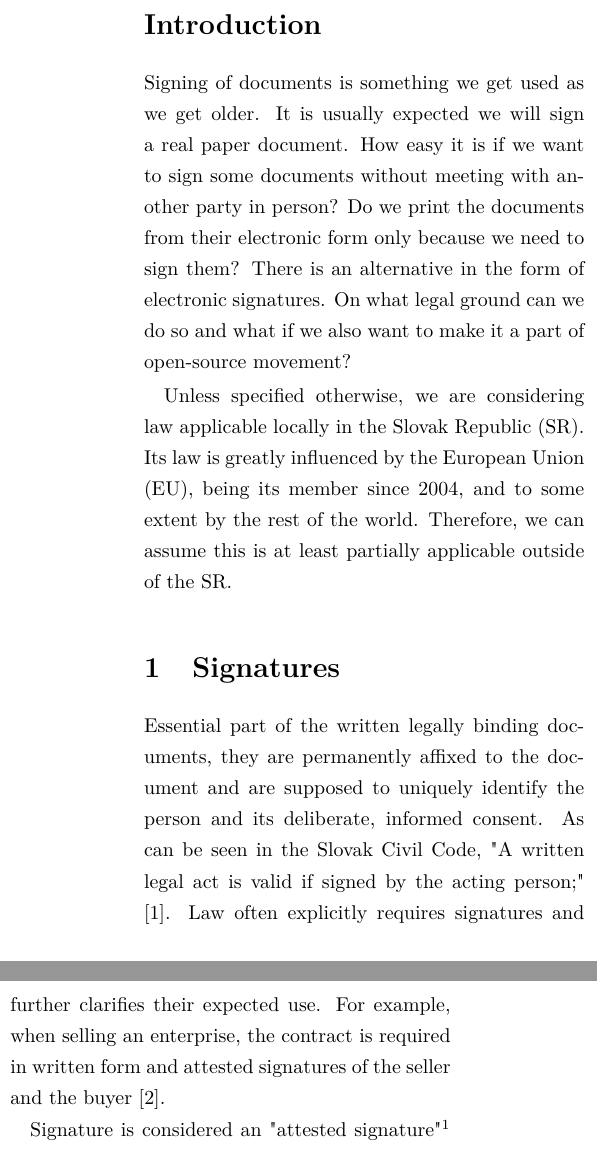
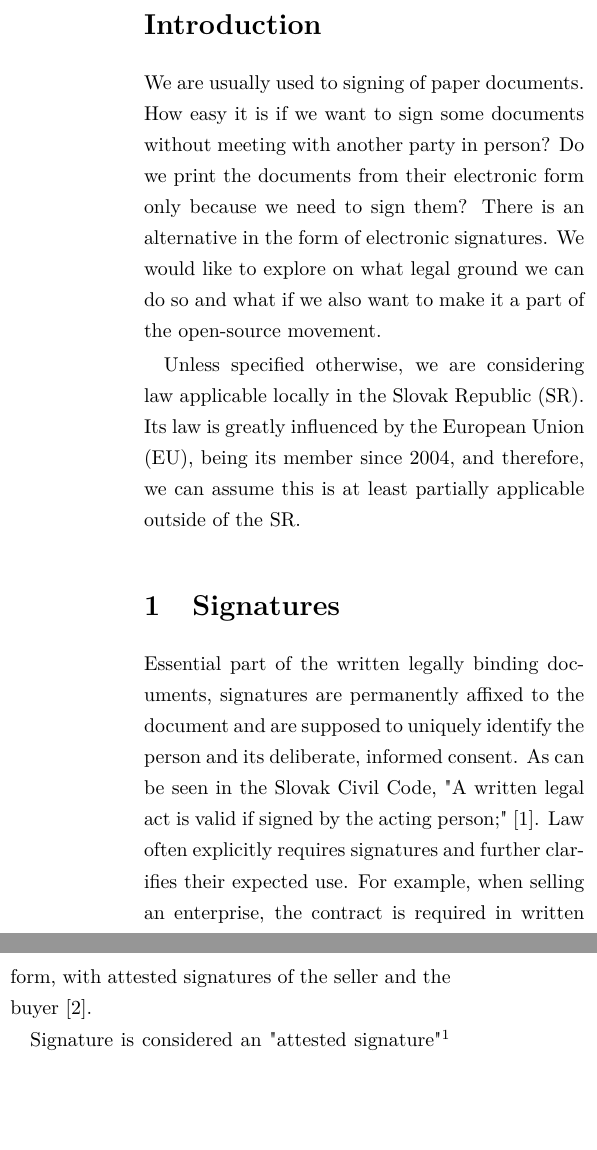
Before and after one commit to durasj/bachelor-thesis, a LaTeX document (articles/legal basis.tex): two parts of the columns of page 1 of 4, joined at a grey line, cut so that both start at the same text, the shorter picture padded with empty space. Compiled offline with pdfLaTeX.

Commit message:
Update legal basis article

```diff
--- a/articles/legal basis.tex
+++ b/articles/legal basis.tex
@@ -19,22 +19,20 @@
 
 \section*{Introduction}
 
-Signing of documents is something we get used as we get older.
-It is usually expected we will sign a real paper document.
+We are usually used to signing of paper documents.
 How easy it is if we want to sign some documents without meeting with another party in person?
 Do we print the documents from their electronic form only because we need to sign them? There is an alternative in the form of electronic signatures.
-On what legal ground can we do so and what if we also want to make it a part of open-source movement?
+We would like to explore on what legal ground we can do so and what if we also want to make it a part of the open-source movement.
 
 Unless specified otherwise, we are considering law applicable locally in the Slovak Republic (SR).
-Its law is greatly influenced by the European Union (EU), being its member since 2004, and to some extent by the rest of the world.
-Therefore, we can assume this is at least partially applicable outside of the SR.
+Its law is greatly influenced by the European Union (EU), being its member since 2004, and therefore, we can assume this is at least partially applicable outside of the SR.
 
 \section{Signatures}
 
-Essential part of the written legally binding documents, they are permanently affixed to the document and are supposed to uniquely identify the person and its deliberate, informed consent.
+Essential part of the written legally binding documents, signatures are permanently affixed to the document and are supposed to uniquely identify the person and its deliberate, informed consent.
 As can be seen in the Slovak Civil Code, "A written legal act is valid if signed by the acting person;" \cite{1}.
 Law often explicitly requires signatures and further clarifies their expected use.
-For example, when selling an enterprise, the contract is required in written form and attested signatures of the seller and the buyer \cite{2}.
+For example, when selling an enterprise, the contract is required in written form, with attested signatures of the seller and the buyer \cite{2}.
 
 Signature is considered an "attested signature"\footnote{Translation from "osvedčený podpis" as used in the Slovak law.} if it is verified by the authorized third party.
 Such process, known as legalization, is regulated by the law and its purpose is to form the basis for the exercise of legal rights \cite{3}.
```
Also changed, not shown: articles/legal basis.pdf.
